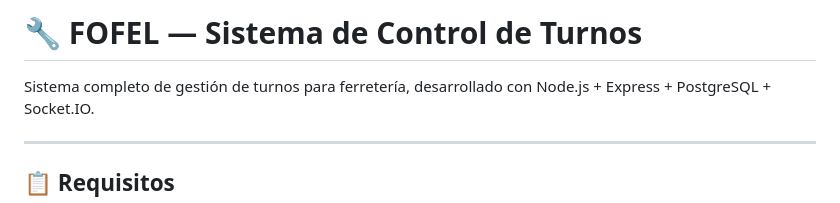
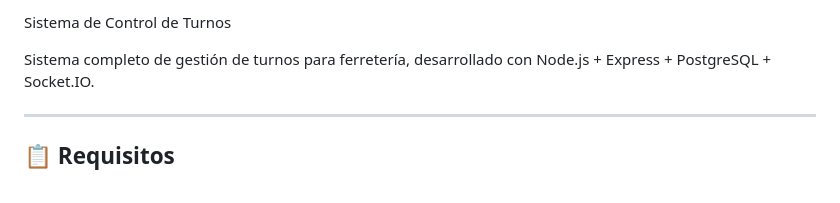
Before and after one commit to Cyber-Mx/Take-a-number, a Markdown page: README.md, the part around the change. Drawn GitHub-style.

```diff
--- a/README.md
+++ b/README.md
@@ -1,4 +1,4 @@
-# 🔧 FOFEL — Sistema de Control de Turnos
+Sistema de Control de Turnos
 
 Sistema completo de gestión de turnos para ferretería, desarrollado con Node.js + Express + PostgreSQL + Socket.IO.
 
```
